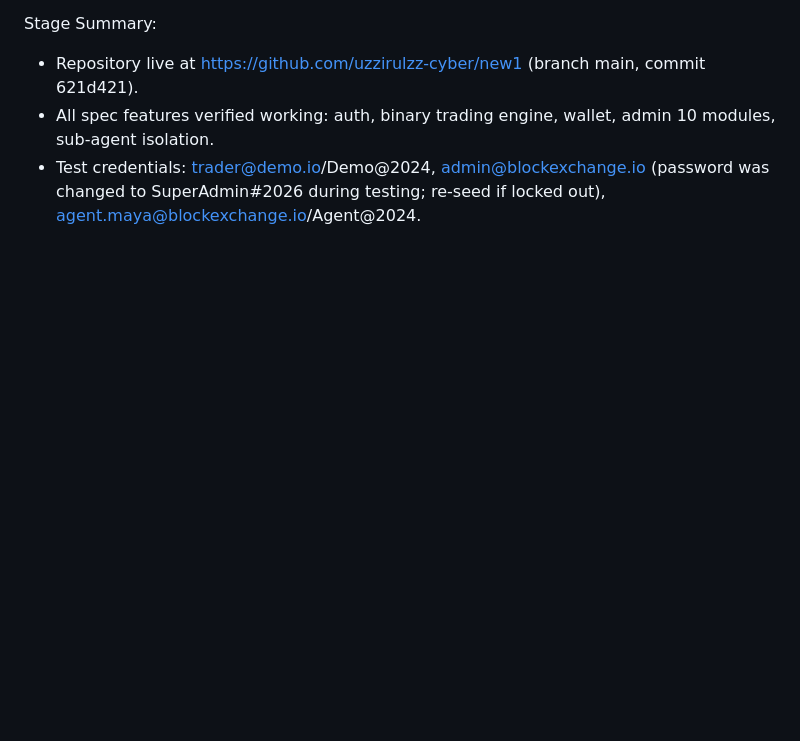
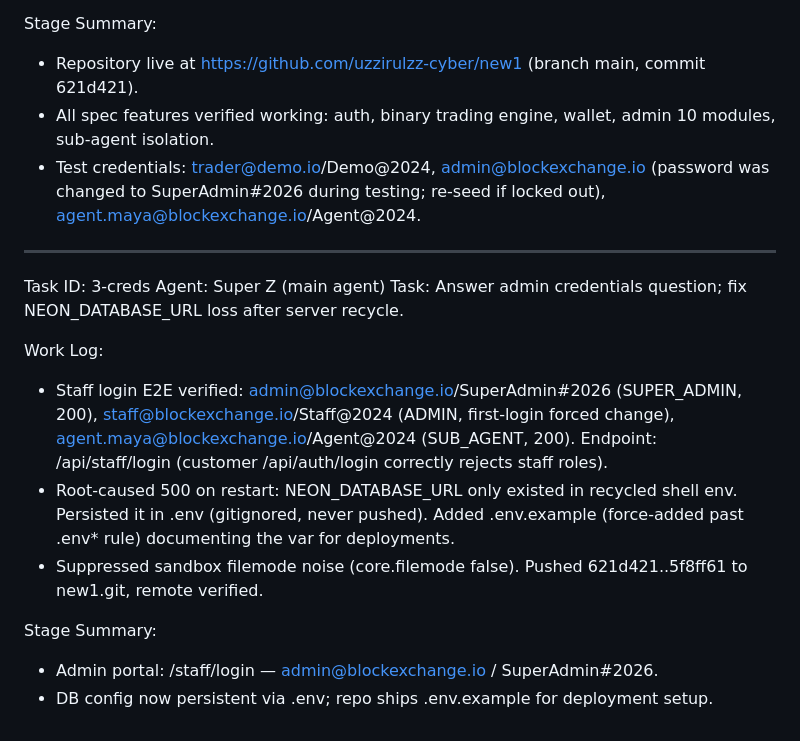
Before and after one commit to uzzirulzz-cyber/new1, a Markdown page: worklog.md, the part around the change. Drawn GitHub-style; blank space fills up the shorter version.

Commit message:
1083f80e-389a-42a2-9c8b-9ad7d44ffe0b

```diff
--- a/worklog.md
+++ b/worklog.md
@@ -80,3 +80,17 @@ Stage Summary:
 - Repository live at https://github.com/uzzirulzz-cyber/new1 (branch main, commit 621d421).
 - All spec features verified working: auth, binary trading engine, wallet, admin 10 modules, sub-agent isolation.
 - Test credentials: trader@demo.io/Demo@2024, admin@blockexchange.io (password was changed to SuperAdmin#2026 during testing; re-seed if locked out), agent.maya@blockexchange.io/Agent@2024.
+
+---
+Task ID: 3-creds
+Agent: Super Z (main agent)
+Task: Answer admin credentials question; fix NEON_DATABASE_URL loss after server recycle.
+
+Work Log:
+- Staff login E2E verified: admin@blockexchange.io/SuperAdmin#2026 (SUPER_ADMIN, 200), staff@blockexchange.io/Staff@2024 (ADMIN, first-login forced change), agent.maya@blockexchange.io/Agent@2024 (SUB_AGENT, 200). Endpoint: /api/staff/login (customer /api/auth/login correctly rejects staff roles).
+- Root-caused 500 on restart: NEON_DATABASE_URL only existed in recycled shell env. Persisted it in .env (gitignored, never pushed). Added .env.example (force-added past .env* rule) documenting the var for deployments.
+- Suppressed sandbox filemode noise (core.filemode false). Pushed 621d421..5f8ff61 to new1.git, remote verified.
+
+Stage Summary:
+- Admin portal: /staff/login — admin@blockexchange.io / SuperAdmin#2026.
+- DB config now persistent via .env; repo ships .env.example for deployment setup.
```
